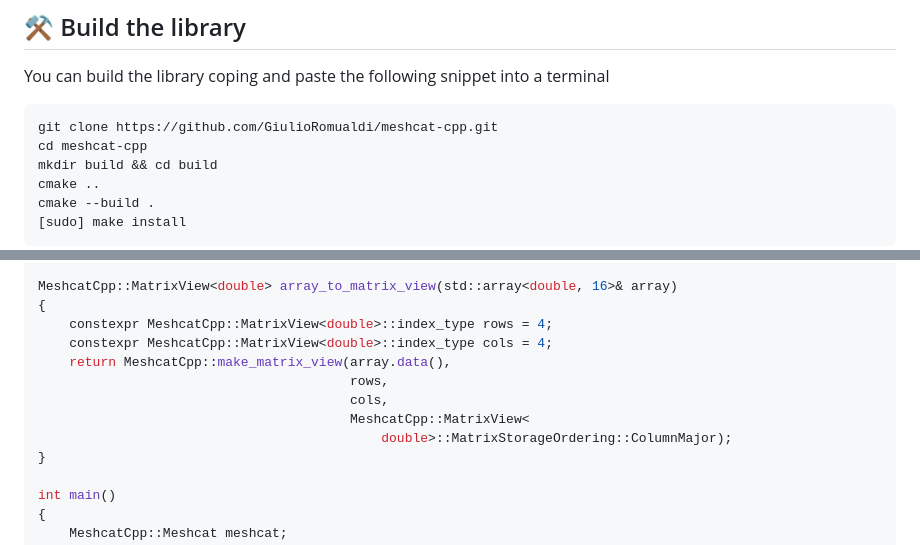
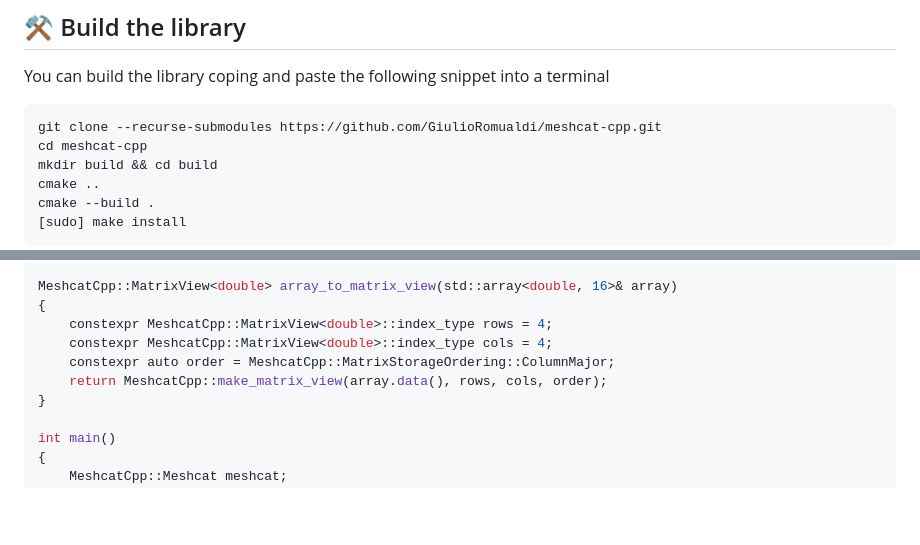
Before and after one commit to ami-iit/meshcat-cpp, a Markdown page: README.md, 2 parts joined by grey strips. Rendered like a GitHub page; blank space fills up the shorter version.

````diff
--- a/README.md
+++ b/README.md
@@ -27,7 +27,7 @@ Self-contained C++ interface for the [MeshCat visualizer](https://github.com/rde
 
 You can build the library coping and paste the following snippet into a terminal
 ```console
-git clone https://github.com/GiulioRomualdi/meshcat-cpp.git
+git clone --recurse-submodules https://github.com/GiulioRomualdi/meshcat-cpp.git
 cd meshcat-cpp
 mkdir build && cd build
 cmake ..
@@ -58,11 +58,8 @@ MeshcatCpp::MatrixView<double> array_to_matrix_view(std::array<double, 16>& arra
 {
     constexpr MeshcatCpp::MatrixView<double>::index_type rows = 4;
     constexpr MeshcatCpp::MatrixView<double>::index_type cols = 4;
-    return MeshcatCpp::make_matrix_view(array.data(),
-                                        rows,
-                                        cols,
-                                        MeshcatCpp::MatrixView<
-                                            double>::MatrixStorageOrdering::ColumnMajor);
+    constexpr auto order = MeshcatCpp::MatrixStorageOrdering::ColumnMajor;
+    return MeshcatCpp::make_matrix_view(array.data(), rows, cols, order);
 }
 
 int main()
````
Also changed, not shown: other parts of README.md (+1 -1 lines).
